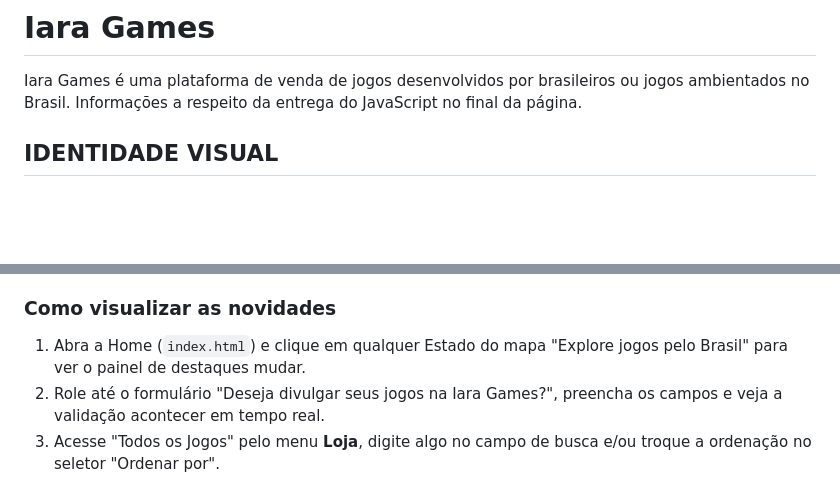
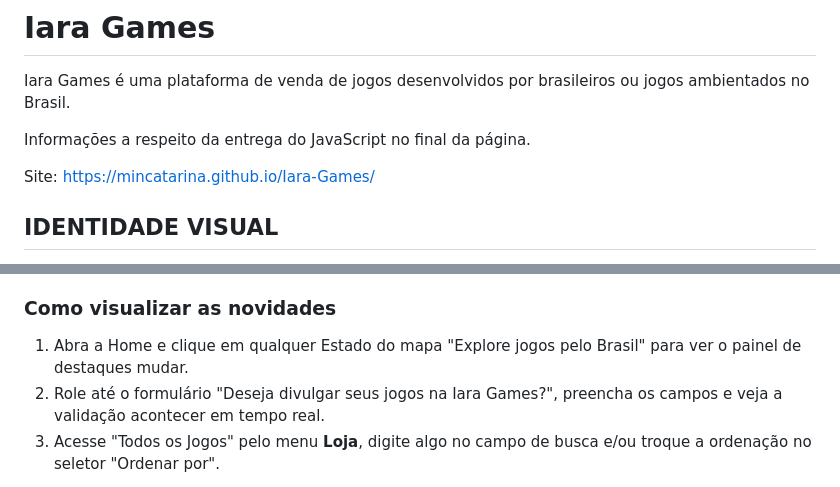
Before and after one commit to MinCatarina/Iara-Games, a Markdown page: README.md, 2 parts joined by grey strips. Rendered like a GitHub page; blank space fills up the shorter version.

```diff
--- a/README.md
+++ b/README.md
@@ -3,8 +3,10 @@
 # Iara Games
 
 Iara Games é uma plataforma de venda de jogos desenvolvidos por brasileiros ou jogos ambientados no Brasil.
+
 Informações a respeito da entrega do JavaScript no final da página.
 
+ Site: https://mincatarina.github.io/Iara-Games/
 ## IDENTIDADE VISUAL
 A identidade visual da Iara Games foi criada para representar a conexão entre tecnologia, games e brasilidade.
 
@@ -110,6 +112,6 @@ Foram implementadas 3 funcionalidades interativas, cada uma resolvendo um proble
 
 ### Como visualizar as novidades
 
-1. Abra a Home (`index.html`) e clique em qualquer Estado do mapa "Explore jogos pelo Brasil" para ver o painel de destaques mudar.
+1. Abra a Home e clique em qualquer Estado do mapa "Explore jogos pelo Brasil" para ver o painel de destaques mudar.
 2. Role até o formulário "Deseja divulgar seus jogos na Iara Games?", preencha os campos e veja a validação acontecer em tempo real.
 3. Acesse "Todos os Jogos" pelo menu **Loja**, digite algo no campo de busca e/ou troque a ordenação no seletor "Ordenar por".
```
